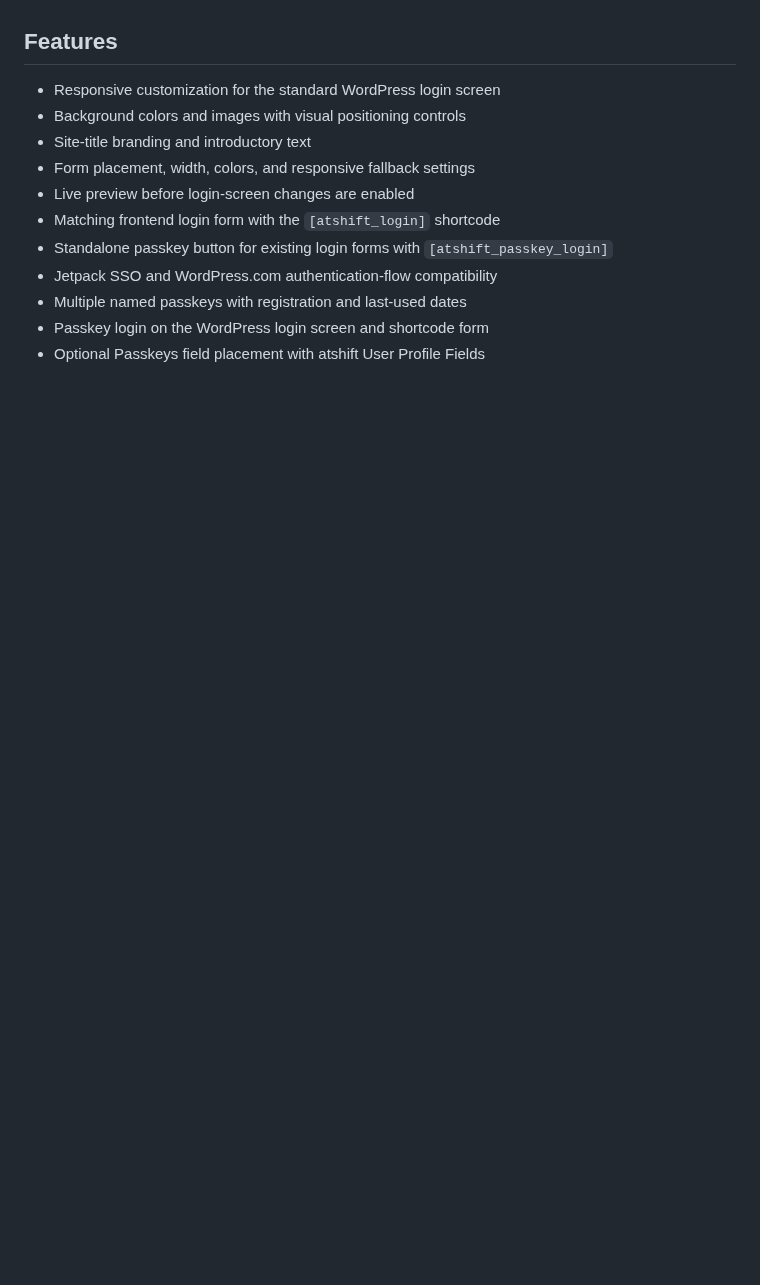
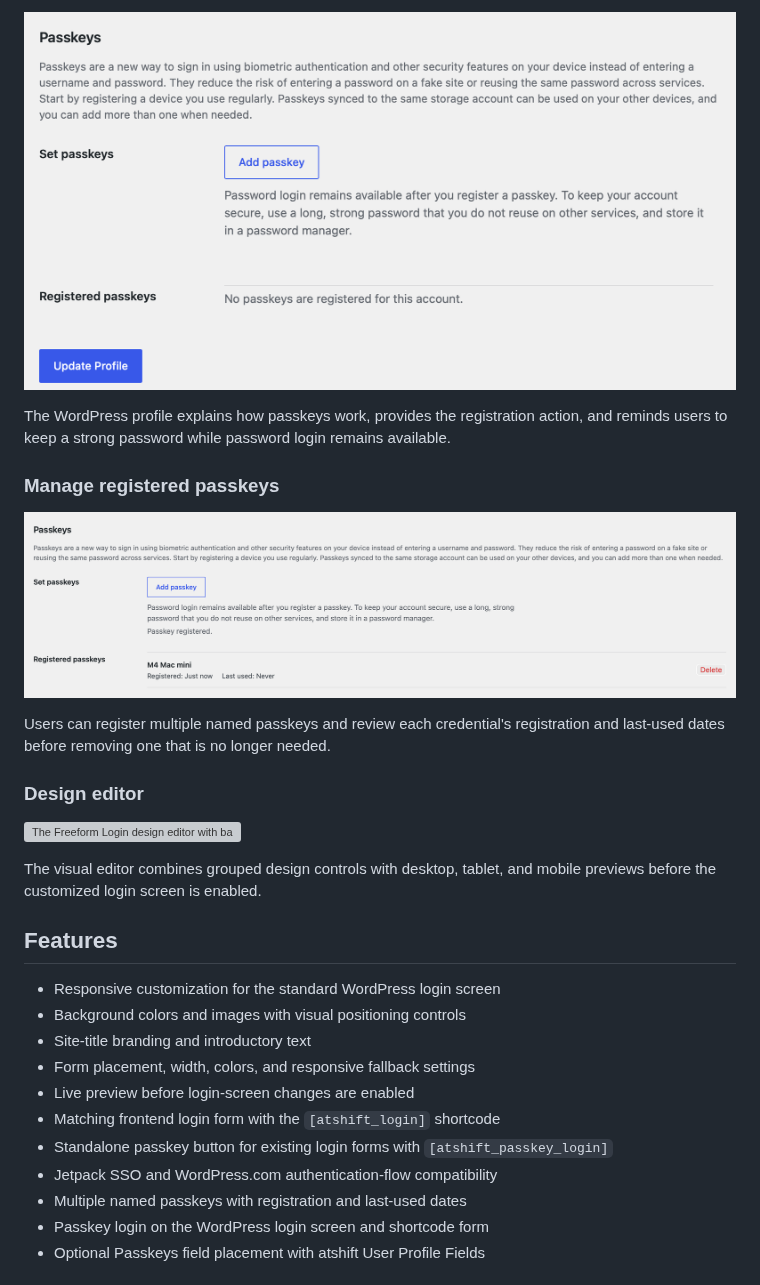
Before and after one commit to at-shift/atshift-freeform-login, a Markdown page: README.md, the part around one of its changes. Drawn GitHub-style; pictures changed too: assets/screenshots/passkey-registration.png (added), assets/screenshots/registered-passkey.png (added); blank space fills up the shorter version; grey boxes are pictures that could not be loaded.

Commit message:
Add passkey screenshots and descriptions

```diff
--- a/README.md
+++ b/README.md
@@ -17,3 +30,18 @@ The `[atshift_login]` shortcode places a matching login form on site pages. Jetp
+![The Passkeys section in a WordPress user profile before a passkey is registered](assets/screenshots/passkey-registration.png)
+
+The WordPress profile explains how passkeys work, provides the registration action, and reminds users to keep a strong password while password login remains available.
+
+### Manage registered passkeys
+
+![A registered passkey with its device name, registration date, last-used date, and delete action](assets/screenshots/registered-passkey.png)
+
+Users can register multiple named passkeys and review each credential's registration and last-used dates before removing one that is no longer needed.
+
+### Design editor
+
+![The Freeform Login design editor with background controls and a responsive login preview](assets/screenshots/design-editor.png)
+
+The visual editor combines grouped design controls with desktop, tablet, and mobile previews before the customized login screen is enabled.
 
 ## Features
 
```
Also changed, not shown: other parts of README.md (+16 -3 lines), assets/screenshots/passkey-login.png (added), 2 other files.
